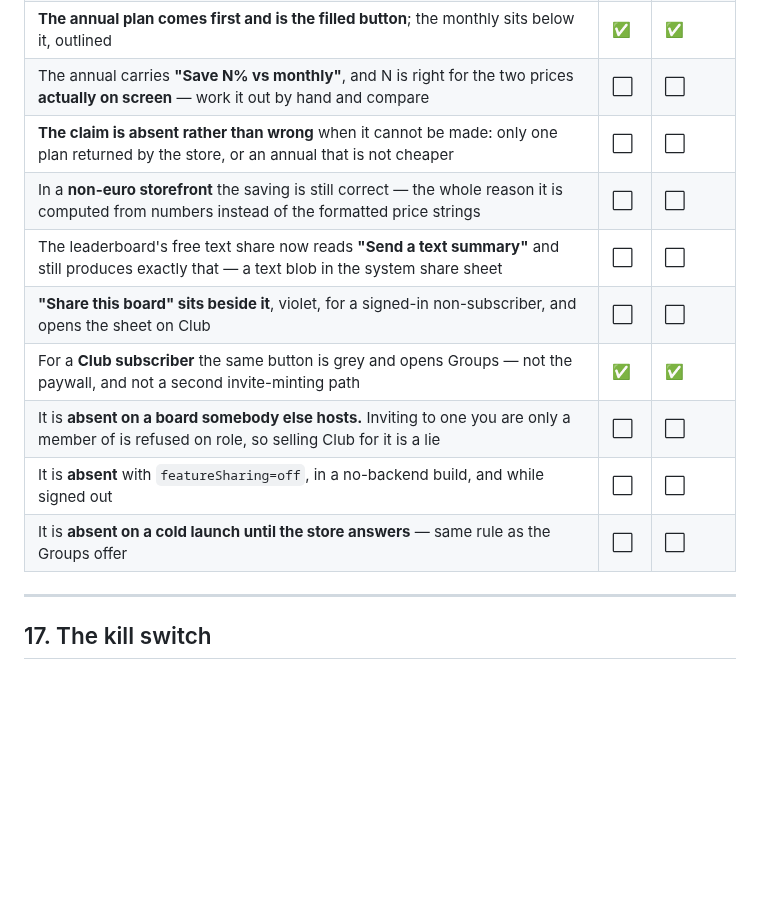
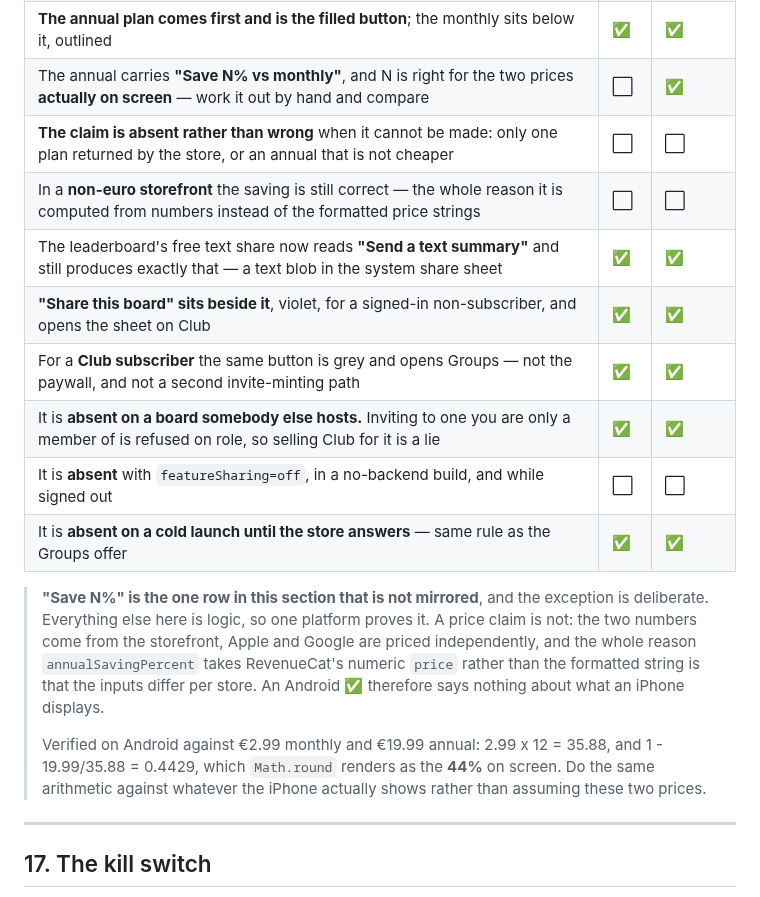
Before and after one commit to toondeboer/poker, a Markdown page: RELEASE_TESTING.md, the part around one of its changes. Rendered like a GitHub page; blank space fills up the shorter version.

Commit message:
§16/§16b/§16c: what a Pro-only account unlocked
Seven rows, several of which a live Club subscription had been blocking
rather than enabling. The Pro/Club boundary row is among them — a
Pro-only account using every local feature and being refused a share —
and it had never run on either platform.

Also: "Share this board" appearing in violet beside "Send a text
summary" for a signed-in non-subscriber, absent on a board somebody else
hosts, and absent on a cold launch until the store answers.

"Save 44% vs monthly" checks out against €2.99 and €19.99 — 2.99 x 12 =
35.88, 1 - 19.99/35.88 = 0.4429, rounded to 44. Marked Android only, and
the reason is now written next to it: a price claim is not logic, the
two numbers come from a storefront, and Apple and Google are priced
independently. An Android ✅ says nothing about what an iPhone shows.

Co-Authored-By: Claude Opus 5 <noreply@anthropic.com>

```diff
--- a/RELEASE_TESTING.md
+++ b/RELEASE_TESTING.md
@@ -1114,15 +1114,26 @@ is about whether a person can tell, before they tap, which of the two they are b
 | Club is **absent everywhere** with `featureSharing=off` — the Settings card, the paywall's Club card, the groups offer and the clock's button    | ⬜  | ⬜      |
 | Club is **absent everywhere** in a build whose subscriptions are not live — no empty card, no dead button                                        | ✅  | ✅      |
 | **The annual plan comes first and is the filled button**; the monthly sits below it, outlined                                                    | ✅  | ✅      |
-| The annual carries **"Save N% vs monthly"**, and N is right for the two prices **actually on screen** — work it out by hand and compare          | ⬜  | ⬜      |
+| The annual carries **"Save N% vs monthly"**, and N is right for the two prices **actually on screen** — work it out by hand and compare          | ⬜  | ✅      |
 | **The claim is absent rather than wrong** when it cannot be made: only one plan returned by the store, or an annual that is not cheaper          | ⬜  | ⬜      |
 | In a **non-euro storefront** the saving is still correct — the whole reason it is computed from numbers instead of the formatted price strings   | ⬜  | ⬜      |
-| The leaderboard's free text share now reads **"Send a text summary"** and still produces exactly that — a text blob in the system share sheet    | ⬜  | ⬜      |
-| **"Share this board" sits beside it**, violet, for a signed-in non-subscriber, and opens the sheet on Club                                       | ⬜  | ⬜      |
+| The leaderboard's free text share now reads **"Send a text summary"** and still produces exactly that — a text blob in the system share sheet    | ✅  | ✅      |
+| **"Share this board" sits beside it**, violet, for a signed-in non-subscriber, and opens the sheet on Club                                       | ✅  | ✅      |
 | For a **Club subscriber** the same button is grey and opens Groups — not the paywall, and not a second invite-minting path                       | ✅  | ✅      |
-| It is **absent on a board somebody else hosts.** Inviting to one you are only a member of is refused on role, so selling Club for it is a lie    | ⬜  | ⬜      |
+| It is **absent on a board somebody else hosts.** Inviting to one you are only a member of is refused on role, so selling Club for it is a lie    | ✅  | ✅      |
 | It is **absent** with `featureSharing=off`, in a no-backend build, and while signed out                                                          | ⬜  | ⬜      |
-| It is **absent on a cold launch until the store answers** — same rule as the Groups offer                                                        | ⬜  | ⬜      |
+| It is **absent on a cold launch until the store answers** — same rule as the Groups offer                                                        | ✅  | ✅      |
+
+> **"Save N%" is the one row in this section that is not mirrored**, and the exception is
+> deliberate. Everything else here is logic, so one platform proves it. A price claim is not: the
+> two numbers come from the storefront, Apple and Google are priced independently, and the whole
+> reason `annualSavingPercent` takes RevenueCat's numeric `price` rather than the formatted string
+> is that the inputs differ per store. An Android ✅ therefore says nothing about what an iPhone
+> displays.
+>
+> Verified on Android against €2.99 monthly and €19.99 annual: 2.99 x 12 = 35.88, and
+> 1 - 19.99/35.88 = 0.4429, which `Math.round` renders as the **44%** on screen. Do the same
+> arithmetic against whatever the iPhone actually shows rather than assuming these two prices.
 
 ---
 
```
Also changed, not shown: other parts of RELEASE_TESTING.md (+2 -2 lines).
